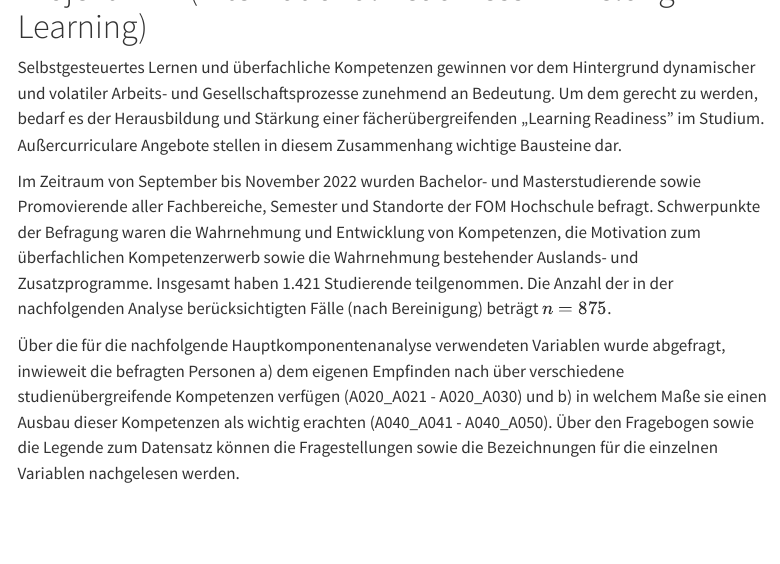
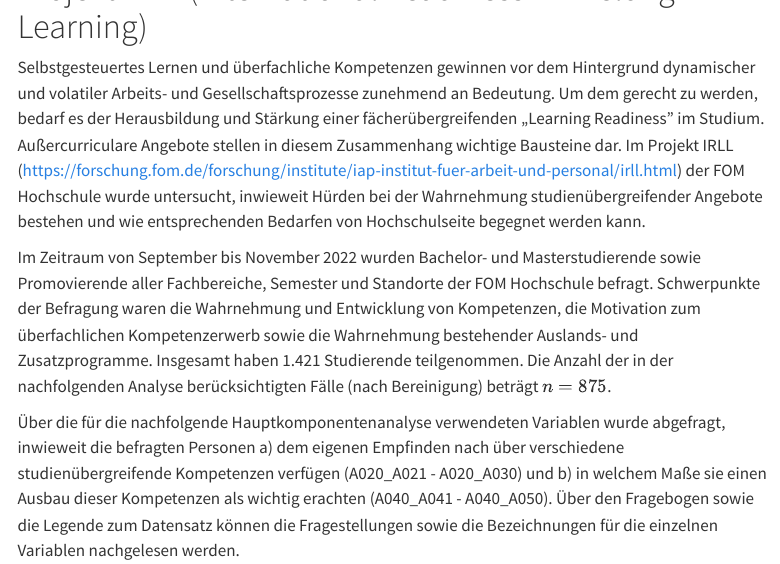
Before and after one commit to FOM-ifes/VL-Fallstudien, a Quarto document (8_hka/8a_HKA_Solutions.qmd): the page in a window 1100 px wide, from 480 px down. Rendered offline with R 4.5, knitr and Pandoc in place of Quarto, with nearby package versions; some code elsewhere in the file could not run offline; menus at the side of the page are left out; long lines of code are wrapped.

Commit message:
Link überarbeitet

```diff
--- a/8_hka/8a_HKA_Solutions.qmd
+++ b/8_hka/8a_HKA_Solutions.qmd
@@ -37,6 +37,7 @@ Die entstandenen Hauptkomponenten sind voneinander unabhängig und können als "
 Selbstgesteuertes Lernen und überfachliche Kompetenzen gewinnen vor dem Hintergrund dynamischer und volatiler Arbeits- und Gesellschaftsprozesse zunehmend an Bedeutung.
 Um dem gerecht zu werden, bedarf es der Herausbildung und Stärkung einer fächerübergreifenden „Learning Readiness" im Studium.
 Außercurriculare Angebote stellen in diesem Zusammenhang wichtige Bausteine dar.
+Im Projekt IRLL (<https://forschung.fom.de/forschung/institute/iap-institut-fuer-arbeit-und-personal/irll.html>) der FOM Hochschule wurde untersucht, inwieweit Hürden bei der Wahrnehmung studienübergreifender Angebote bestehen und wie entsprechenden Bedarfen von Hochschulseite begegnet werden kann.
 
 Im Zeitraum von September bis November 2022 wurden Bachelor- und Masterstudierende sowie Promovierende aller Fachbereiche, Semester und Standorte der FOM Hochschule befragt.
 Schwerpunkte der Befragung waren die Wahrnehmung und Entwicklung von Kompetenzen, die Motivation zum überfachlichen Kompetenzerwerb sowie die Wahrnehmung bestehender Auslands- und Zusatzprogramme. Insgesamt haben 1.421 Studierende teilgenommen.
```
Also changed, not shown: 8_hka/8a_HKA.qmd (+1 -1 lines).
